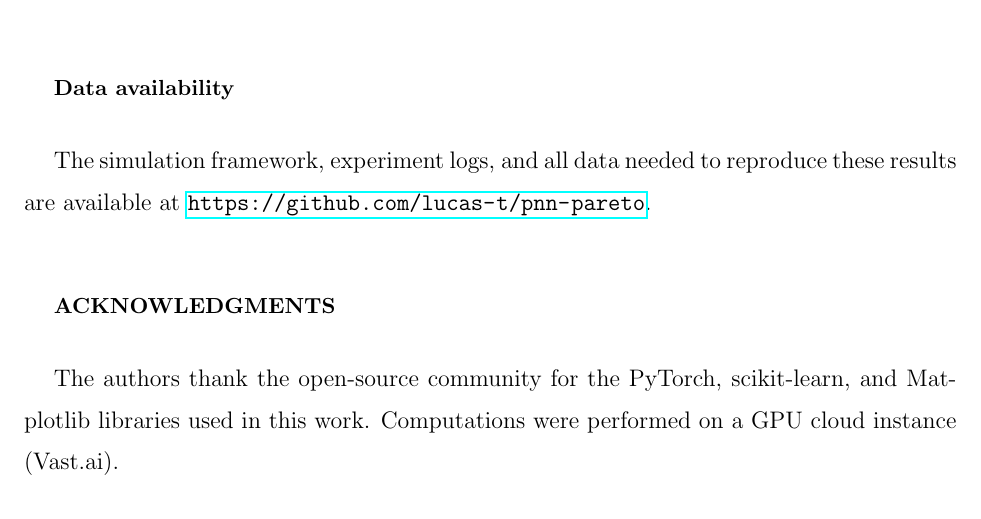
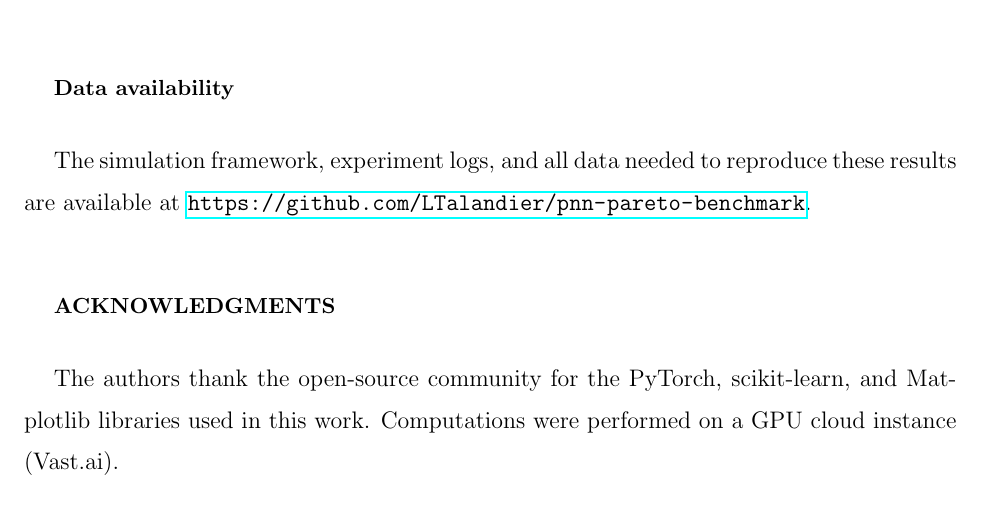
Before and after one commit to LTalandier/pnn-pareto-benchmark, a LaTeX paper (paper.tex): part of page 13 of 14, cut so that both start at the same text. Compiled offline with pdfLaTeX.

Commit message:
update data availability URL to actual GitHub repo
Co-Authored-By: Claude Opus 4.6 (1M context) <noreply@anthropic.com>

```diff
--- a/paper.tex
+++ b/paper.tex
@@ -501,7 +501,7 @@ Open questions remain: the impact of waveguide crossing loss on butterfly's adva
 The framework and all experimental data are publicly available to facilitate these investigations.
 
 \subsection*{Data availability}
-The simulation framework, experiment logs, and all data needed to reproduce these results are available at \url{https://github.com/lucas-t/pnn-pareto}.
+The simulation framework, experiment logs, and all data needed to reproduce these results are available at \url{https://github.com/LTalandier/pnn-pareto-benchmark}.
 
 
 %% ================================================================
```
Also changed, not shown: paper.pdf.
